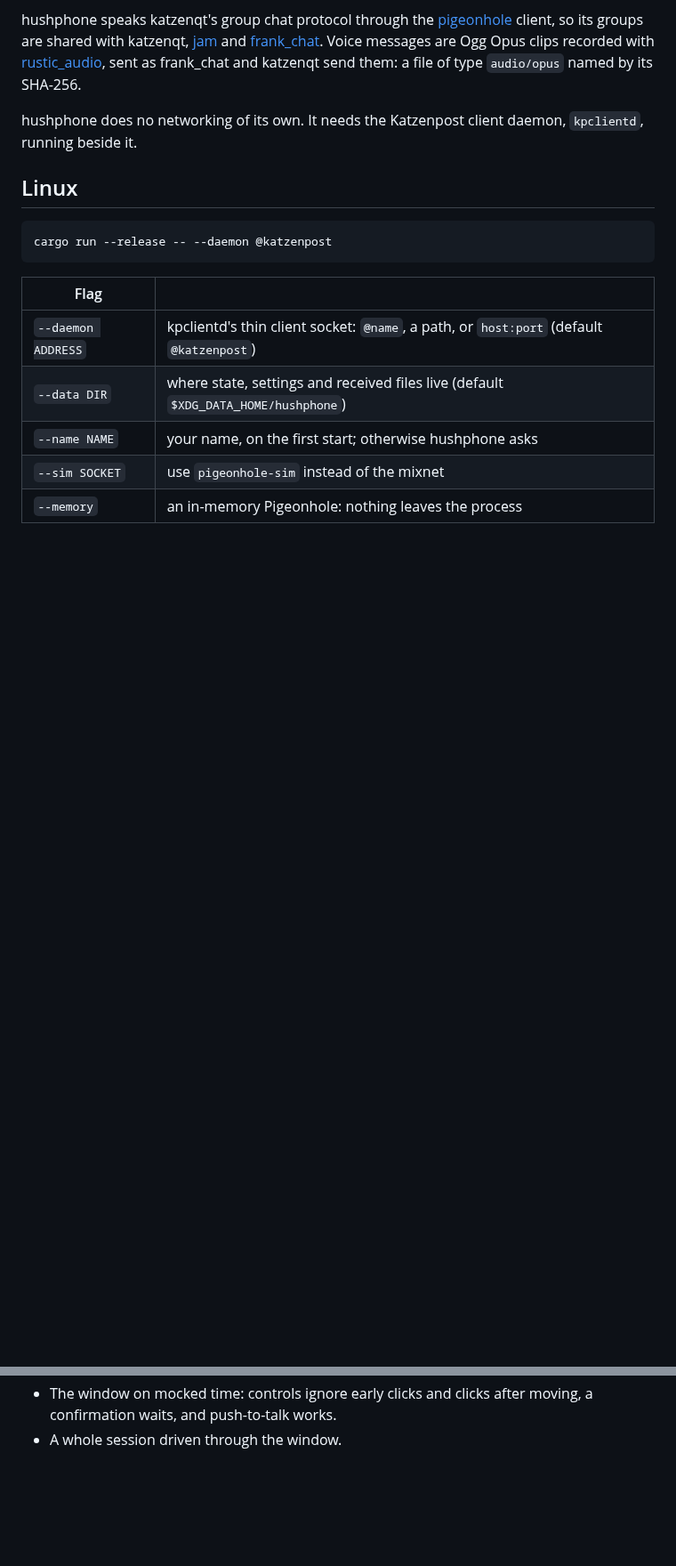
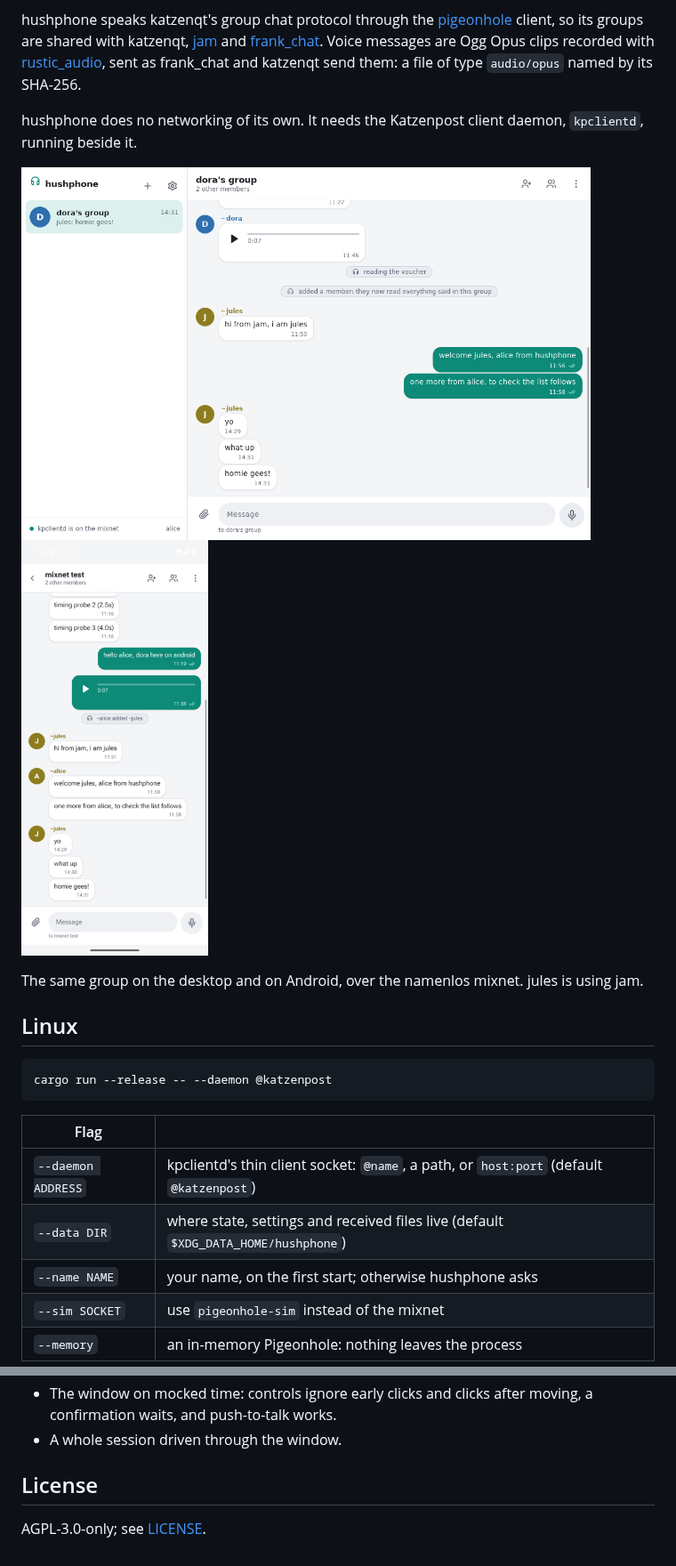
Before and after one commit to katzenpost/hushphone, a Markdown page: README.md, 2 parts joined by grey strips. Shown at 89% size. Rendered like a GitHub page; pictures changed too: docs/android.png (added), docs/desktop.png (added); blank space fills up the shorter version.

Commit message:
License; screenshots in the README

```diff
--- a/README.md
+++ b/README.md
@@ -12,6 +12,13 @@ send them: a file of type `audio/opus` named by its SHA-256.
 
 hushphone does no networking of its own. It needs the Katzenpost client daemon, `kpclientd`,
 running beside it.
+
+<p>
+  <img src="docs/desktop.png" alt="hushphone on the Linux desktop: a group with a voice clip, messages from a jam user and read receipts" width="640">
+  <img src="docs/android.png" alt="hushphone on Android, in the same group" width="210">
+</p>
+
+The same group on the desktop and on Android, over the namenlos mixnet. jules is using jam.
 
 ## Linux
 
@@ -92,3 +99,7 @@ The tests cover the following:
 - The window on mocked time: controls ignore early clicks and clicks after moving, a confirmation
   waits, and push-to-talk works.
 - A whole session driven through the window.
+
+## License
+
+AGPL-3.0-only; see [LICENSE](LICENSE).
```
Also changed, not shown: 1 other file.
